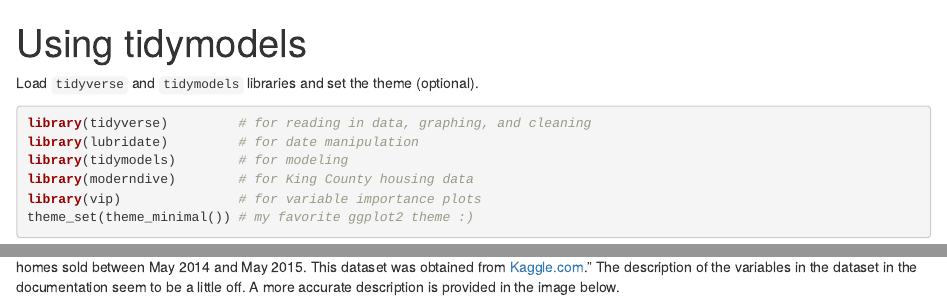
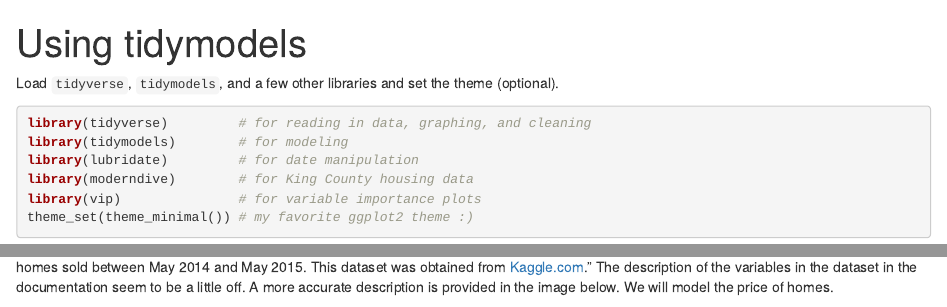
Before and after one commit to llendway/2020_north_tidymodels, an R Markdown document (tidymodels_demo.Rmd): the page in a window 1100 px wide, from its top, and a second part further down, joined at a grey line. Rendered offline with R 4.5, knitr and Pandoc, with nearby package versions; some code elsewhere in the file could not run offline; common packages that the code uses without loading them are loaded.

Commit message:
Minor changes

````diff
--- a/tidymodels_demo.Rmd
+++ b/tidymodels_demo.Rmd
@@ -10,12 +10,12 @@ output:
 knitr::opts_chunk$set(echo = TRUE, warning = FALSE, message = FALSE)
 ```
 
-Load `tidyverse` and `tidymodels` libraries and set the theme (optional).
+Load `tidyverse`, `tidymodels`, and a few other libraries and set the theme (optional).
 
 ```{r libraries}
 library(tidyverse)         # for reading in data, graphing, and cleaning
+library(tidymodels)        # for modeling
 library(lubridate)         # for date manipulation
-library(tidymodels)        # for modeling
 library(moderndive)        # for King County housing data
 library(vip)               # for variable importance plots
 theme_set(theme_minimal()) # my favorite ggplot2 theme :)
@@ -31,7 +31,7 @@ house_prices %>%
 ```
 
 
-According to the `house_prices` documentation, "This dataset contains house sale prices for King County, which includes Seattle. It includes homes sold between May 2014 and May 2015. This dataset was obtained from [Kaggle.com](https://www.kaggle.com/harlfoxem/housesalesprediction/data)." The description of the variables in the dataset in the documentation seem to be a little off. A more accurate description is provided in the image below.
+According to the `house_prices` documentation, "This dataset contains house sale prices for King County, which includes Seattle. It includes homes sold between May 2014 and May 2015. This dataset was obtained from [Kaggle.com](https://www.kaggle.com/harlfoxem/housesalesprediction/data)." The description of the variables in the dataset in the documentation seem to be a little off. A more accurate description is provided in the image below. We will model the price of homes.
 
 ![](images/house_prices_variables.png){width=400px}
 
````
Also changed, not shown: tidymodels_demo.Rmd (4 more changed lines).
